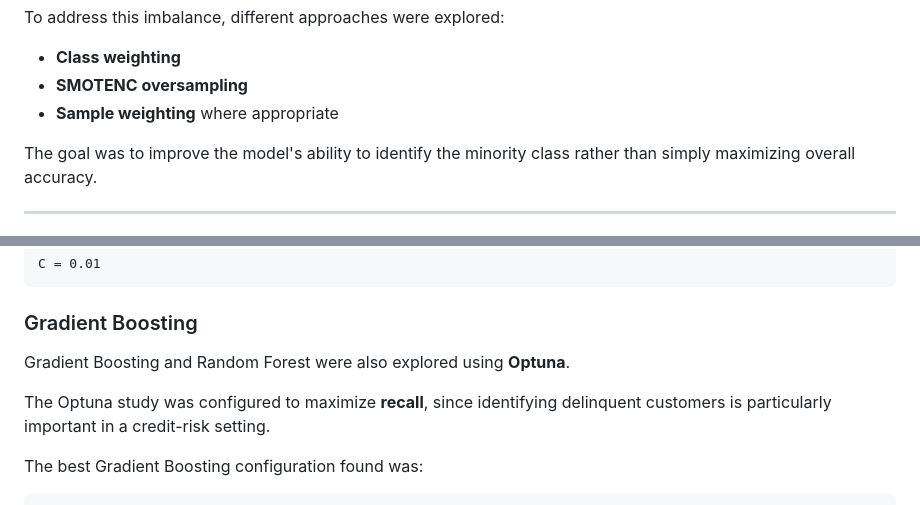
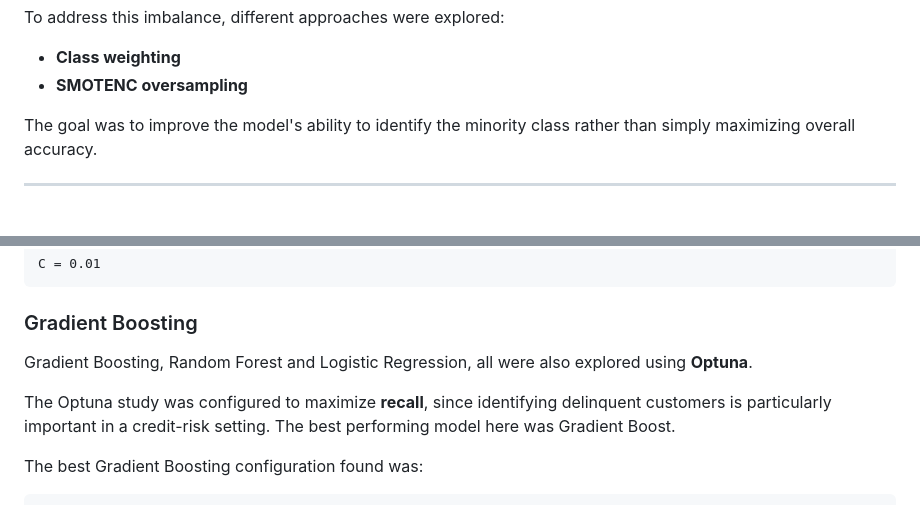
Before and after one commit to Bhavya-Motiyani/Credit-Risk-Scoring, a Markdown page: README.md, 2 parts joined by grey strips. Drawn GitHub-style.

Commit message:
Revise model exploration details in README
Updated the README to reflect additional models explored and clarify the best performing model.

```diff
--- a/README.md
+++ b/README.md
@@ -114,7 +114,6 @@ To address this imbalance, different approaches were explored:
 
 * **Class weighting**
 * **SMOTENC oversampling**
-* **Sample weighting** where appropriate
 
 The goal was to improve the model's ability to identify the minority class rather than simply maximizing overall accuracy.
 
@@ -150,9 +149,9 @@ C = 0.01
 
 ### Gradient Boosting
 
-Gradient Boosting and Random Forest were also explored using **Optuna**.
+Gradient Boosting, Random Forest and Logistic Regression, all were also explored using **Optuna**.
 
-The Optuna study was configured to maximize **recall**, since identifying delinquent customers is particularly important in a credit-risk setting.
+The Optuna study was configured to maximize **recall**, since identifying delinquent customers is particularly important in a credit-risk setting. The best performing model here was Gradient Boost.
 
 The best Gradient Boosting configuration found was:
 
```
